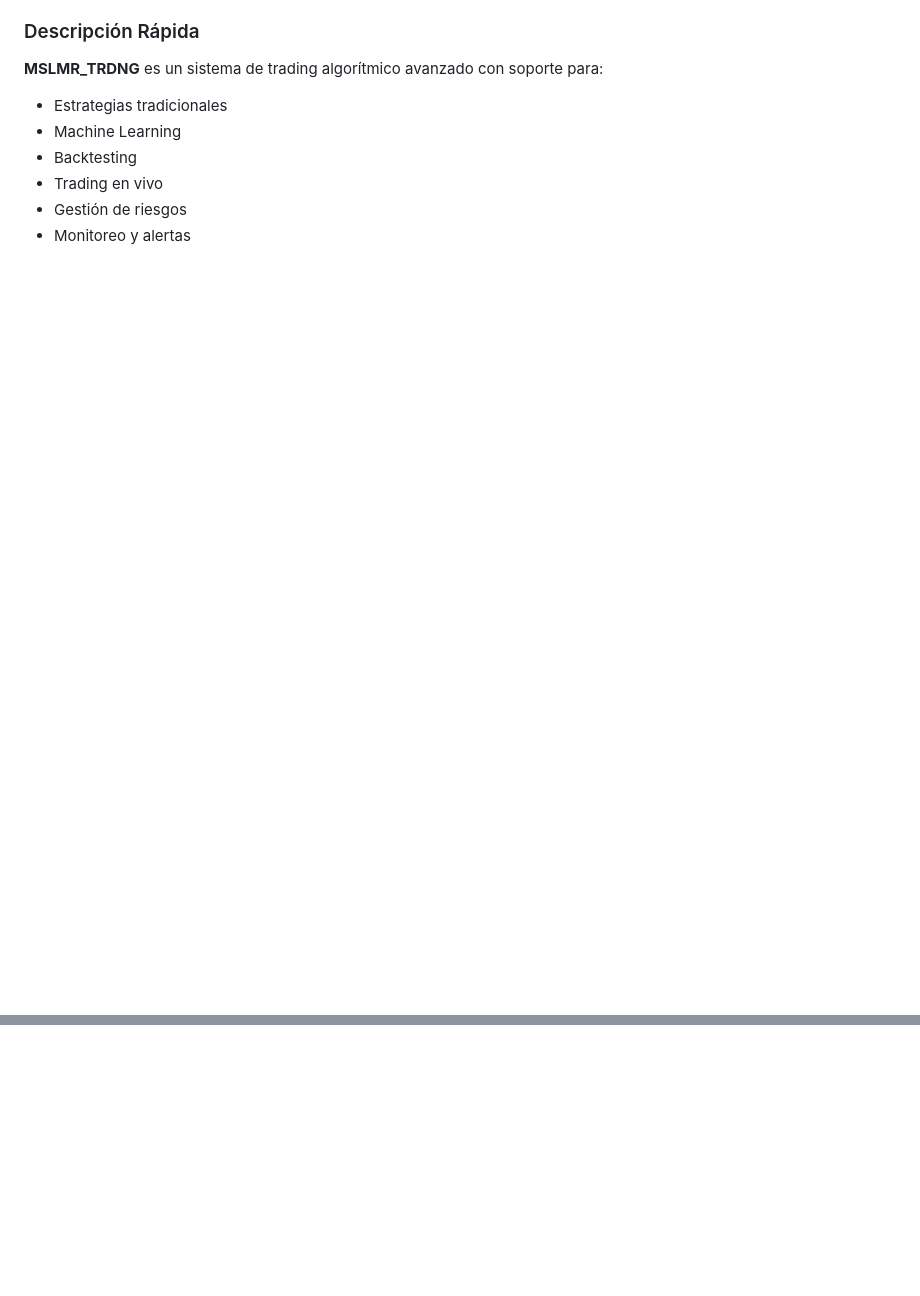
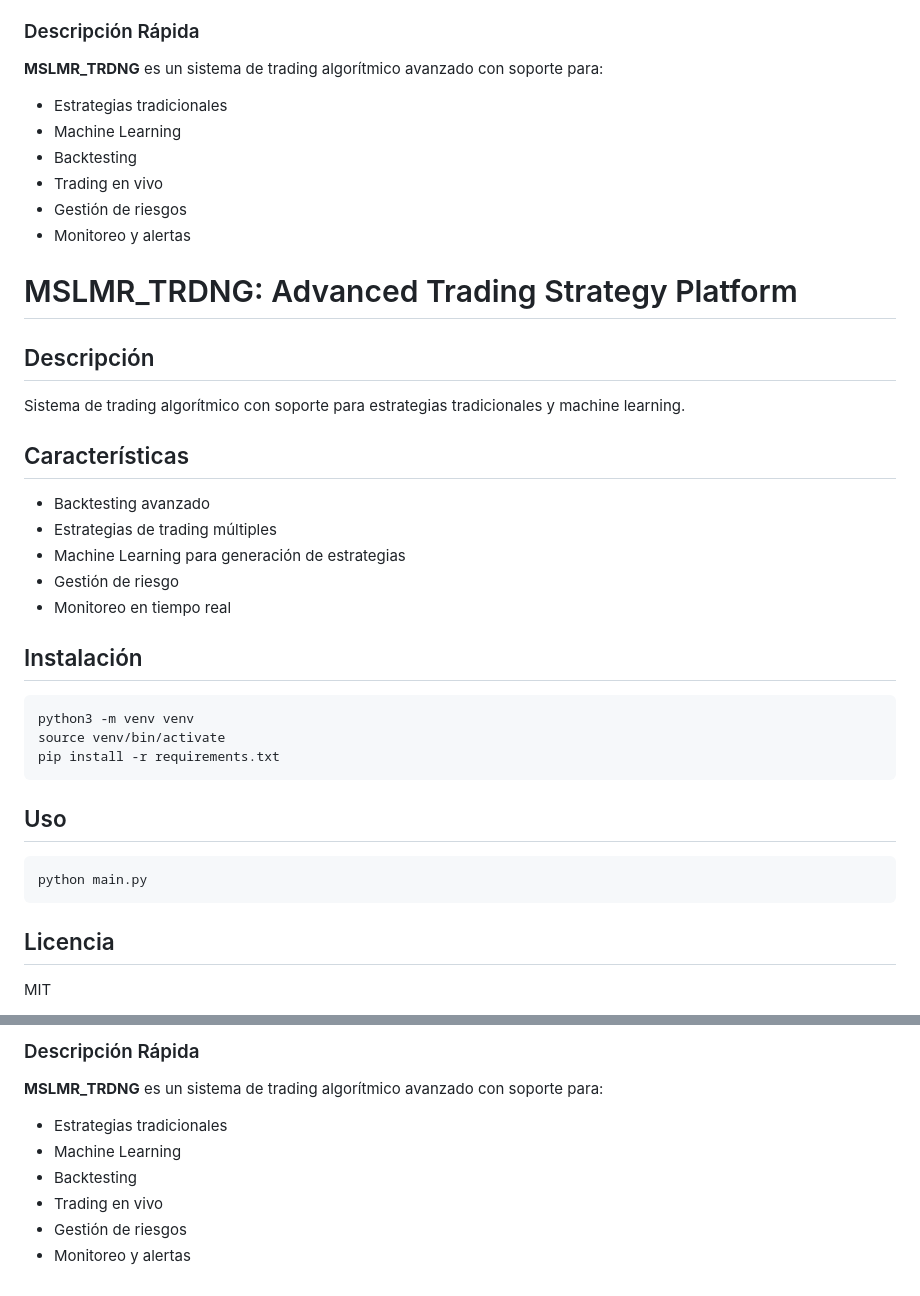
Before and after one commit to mslmr369/MSLMR_TRDNG, a Markdown page: README.md, 2 parts joined by grey strips. Drawn GitHub-style; blank space fills up the shorter version.

Commit message:
mas readme

````diff
--- a/README.md
+++ b/README.md
@@ -126,3 +127,33 @@ MSLMR_TRDNG/
 - Trading en vivo
 - Gestión de riesgos
 - Monitoreo y alertas
+
+
+# MSLMR_TRDNG: Advanced Trading Strategy Platform
+
+## Descripción
+Sistema de trading algorítmico con soporte para estrategias tradicionales y machine learning.
+
+## Características
+- Backtesting avanzado
+- Estrategias de trading múltiples
+- Machine Learning para generación de estrategias
+- Gestión de riesgo
+- Monitoreo en tiempo real
+
+## Instalación
+```bash
+python3 -m venv venv
+source venv/bin/activate
+pip install -r requirements.txt
+```
+
+## Uso
+```bash
+python main.py
+```
+
+## Licencia
+MIT
+
+
@@ -128,0 +251,9 @@ MSLMR_TRDNG/
+### Descripción Rápida
+
+**MSLMR_TRDNG** es un sistema de trading algorítmico avanzado con soporte para:
+- Estrategias tradicionales
+- Machine Learning
+- Backtesting
+- Trading en vivo
+- Gestión de riesgos
+- Monitoreo y alertas
````
Also changed, not shown: other parts of README.md (+92 -0 lines), MSLMR_TRDNG/FIRST_README.md (renamed from MSLMR_TRDNG/README.md).
